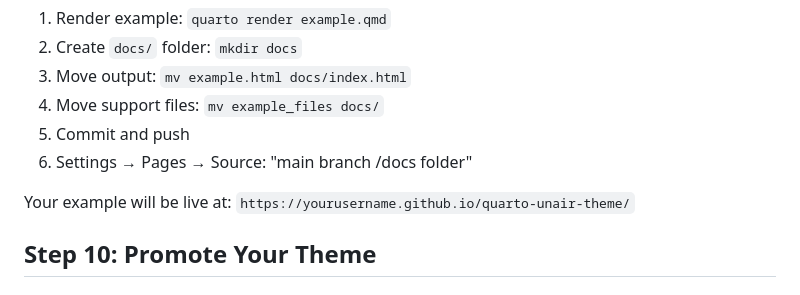
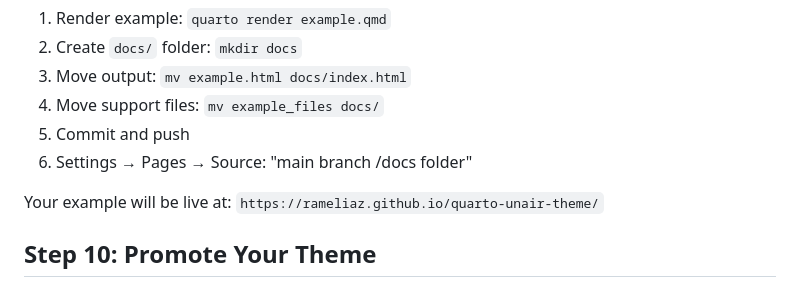
Before and after one commit to rameliaz/quarto-unair-theme, a Markdown page: GITHUB_SETUP.md, the part around the change. GitHub-like rendering.

Commit message:
creating gh pages for examples

```diff
--- a/GITHUB_SETUP.md
+++ b/GITHUB_SETUP.md
@@ -138,7 +138,7 @@ To host example presentation:
 5. Commit and push
 6. Settings → Pages → Source: "main branch /docs folder"
 
-Your example will be live at: `https://yourusername.github.io/quarto-unair-theme/`
+Your example will be live at: `https://rameliaz.github.io/quarto-unair-theme/`
 
 ## Step 10: Promote Your Theme
 
```
